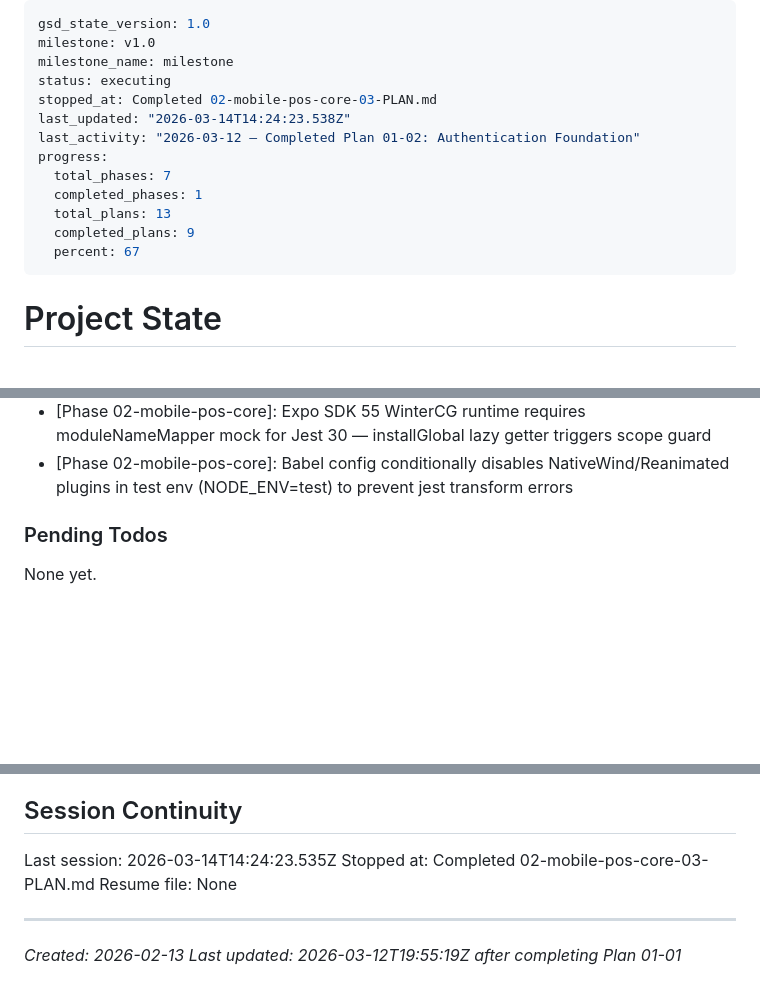
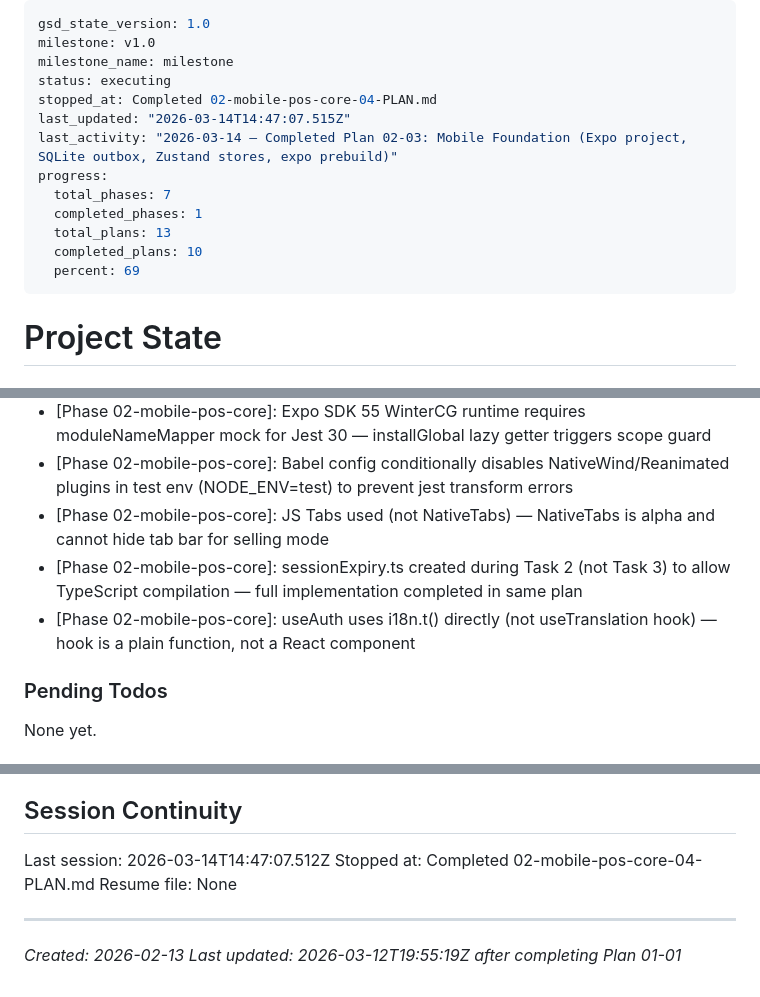
Before and after one commit to RaphaelDarras/bandPlatform, a Markdown page: .planning/STATE.md, 3 parts joined by grey strips. Drawn GitHub-style; blank space fills up the shorter version.

Commit message:
docs(02-04): complete PIN auth flow and tab navigation plan
- SUMMARY.md: 3 tasks, 16 files, 15min duration
- STATE.md: advanced to plan 05, added 3 decisions
- ROADMAP.md: updated phase 2 progress (4/7 summaries)

```diff
--- a/.planning/STATE.md
+++ b/.planning/STATE.md
@@ -3,15 +3,15 @@ gsd_state_version: 1.0
 milestone: v1.0
 milestone_name: milestone
 status: executing
-stopped_at: Completed 02-mobile-pos-core-03-PLAN.md
-last_updated: "2026-03-14T14:24:23.538Z"
-last_activity: "2026-03-12 — Completed Plan 01-02: Authentication Foundation"
+stopped_at: Completed 02-mobile-pos-core-04-PLAN.md
+last_updated: "2026-03-14T14:47:07.515Z"
+last_activity: "2026-03-14 — Completed Plan 02-03: Mobile Foundation (Expo project, SQLite outbox, Zustand stores, expo prebuild)"
 progress:
   total_phases: 7
   completed_phases: 1
   total_plans: 13
-  completed_plans: 9
-  percent: 67
+  completed_plans: 10
+  percent: 69
 ---
 
 # Project State
@@ -83,6 +84,9 @@ Recent decisions affecting current work:
 - [Phase 02-mobile-pos-core]: MMKV v4.2.0 installed (not v3.x as researched) — API changed to createMMKV() function and remove() method; stores updated
 - [Phase 02-mobile-pos-core]: Expo SDK 55 WinterCG runtime requires moduleNameMapper mock for Jest 30 — installGlobal lazy getter triggers scope guard
 - [Phase 02-mobile-pos-core]: Babel config conditionally disables NativeWind/Reanimated plugins in test env (NODE_ENV=test) to prevent jest transform errors
+- [Phase 02-mobile-pos-core]: JS Tabs used (not NativeTabs) — NativeTabs is alpha and cannot hide tab bar for selling mode
+- [Phase 02-mobile-pos-core]: sessionExpiry.ts created during Task 2 (not Task 3) to allow TypeScript compilation — full implementation completed in same plan
+- [Phase 02-mobile-pos-core]: useAuth uses i18n.t() directly (not useTranslation hook) — hook is a plain function, not a React component
 
 ### Pending Todos
 
@@ -101,8 +105,8 @@ None yet.
 
 ## Session Continuity
 
-Last session: 2026-03-14T14:24:23.535Z
-Stopped at: Completed 02-mobile-pos-core-03-PLAN.md
+Last session: 2026-03-14T14:47:07.512Z
+Stopped at: Completed 02-mobile-pos-core-04-PLAN.md
 Resume file: None
 
 ---
```
Also changed, not shown: other parts of .planning/STATE.md (+1 -0 lines), .planning/ROADMAP.md (+1 -1 lines), 1 other file.
